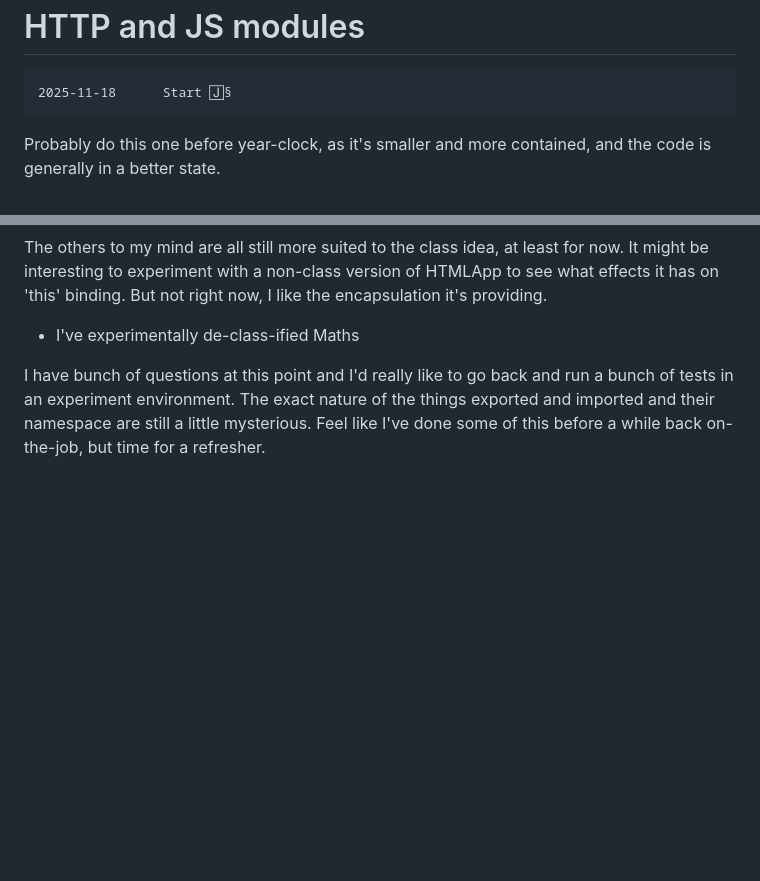
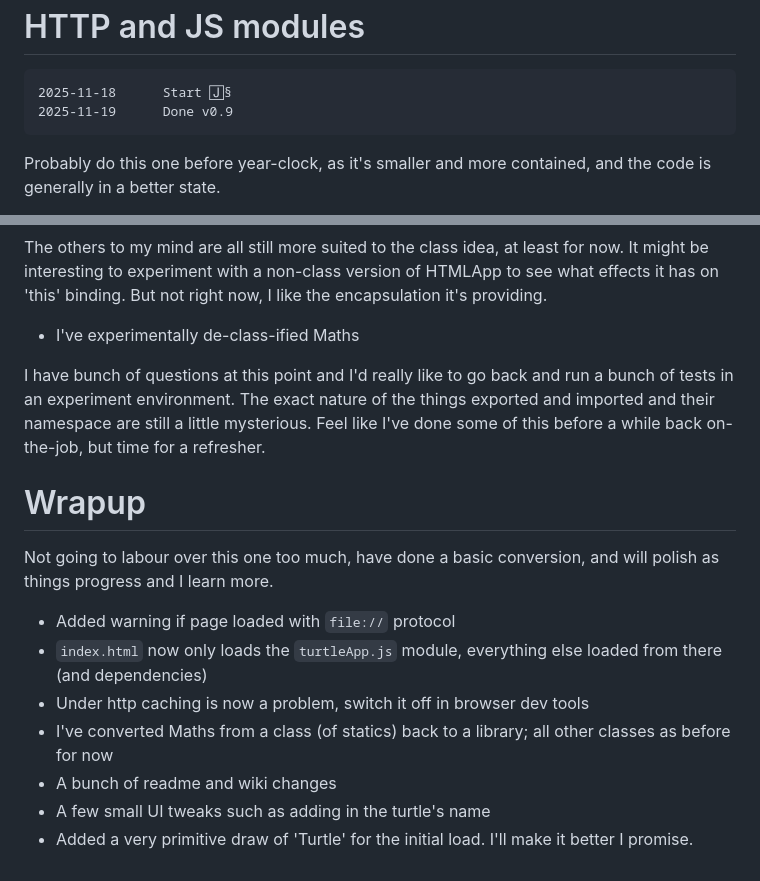
Before and after one commit to ldpercy/turtle, a Markdown page: task/0.🄹§ - http and js modules.md, 2 parts joined by grey strips. GitHub-like rendering; blank space fills up the shorter version.

Commit message:
Wrapup: http and js modules

````diff
--- a/task/0.🄹§ - http and js modules.md
+++ b/task/0.🄹§ - http and js modules.md
@@ -3,8 +3,8 @@ HTTP and JS modules
 
 ```
 2025-11-18		Start 🄹§
+2025-11-19		Done v0.9
 ```
-
 
 
 Probably do this one before year-clock, as it's smaller and more contained, and the code is generally in a better state.
@@ -78,3 +78,18 @@ But not right now, I like the encapsulation it's providing.
 I have bunch of questions at this point and I'd really like to go back and run a bunch of tests in an experiment environment.
 The exact nature of the things exported and imported and their namespace are still a little mysterious.
 Feel like I've done some of this before a while back on-the-job, but time for a refresher.
+
+
+
+Wrapup
+======
+
+Not going to labour over this one too much, have done a basic conversion, and will polish as things progress and I learn more.
+
+* Added warning if page loaded with `file://` protocol
+* `index.html` now only loads the `turtleApp.js` module, everything else loaded from there (and dependencies)
+* Under http caching is now a problem, switch it off in browser dev tools
+* I've converted Maths from a class (of statics) back to a library; all other classes as before for now
+* A bunch of readme and wiki changes
+* A few small UI tweaks such as adding in the turtle's name
+* Added a very primitive draw of 'Turtle' for the initial load. I'll make it better I promise.
````
